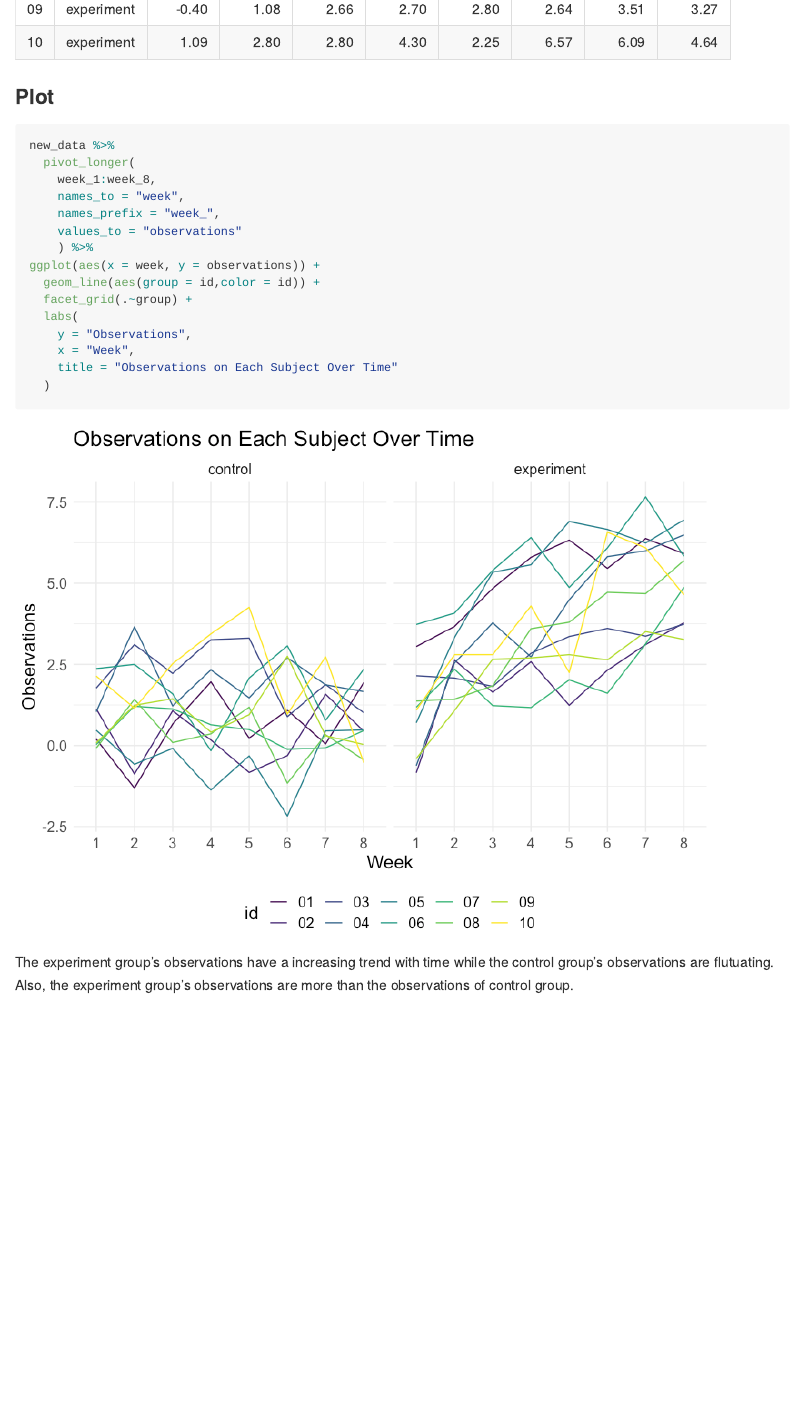
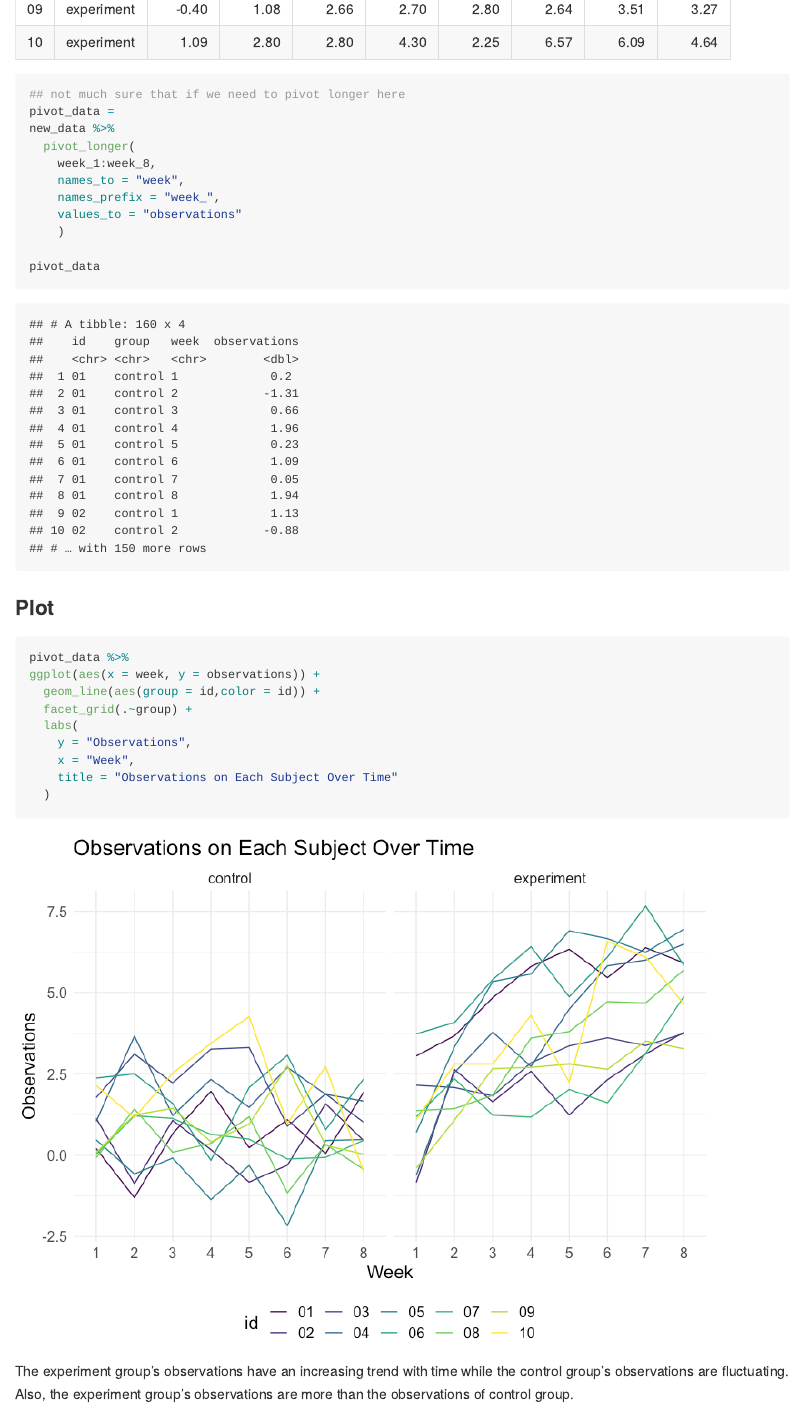
Before and after one commit to wx2233/p8105_hw5_wx2233, an R Markdown document (p8105_hw5_wx2233.Rmd): the page in a window 1100 px wide, from 2350 px down. The pictures show the output file p8105_hw5_wx2233.md that the author committed with the source, drawn offline in the style of GitHub.

Commit message:
add pivot

````diff
--- a/p8105_hw5_wx2233.Rmd
+++ b/p8105_hw5_wx2233.Rmd
@@ -83,7 +83,17 @@ new_data =
 new_data %>%
   knitr::kable()
 
+## not much sure that if we need to pivot longer here
+pivot_data =
+new_data %>%
+  pivot_longer(
+    week_1:week_8,
+    names_to = "week",
+    names_prefix = "week_",
+    values_to = "observations"
+    )
 
+pivot_data
 ```
 
 
@@ -91,13 +101,7 @@ new_data %>%
 ### Plot
 
 ```{r}
-new_data %>%
-  pivot_longer(
-    week_1:week_8,
-    names_to = "week",
-    names_prefix = "week_",
-    values_to = "observations"
-    ) %>%
+pivot_data %>%
 ggplot(aes(x = week, y = observations)) +
   geom_line(aes(group = id,color = id)) +
   facet_grid(.~group) +
@@ -108,7 +112,7 @@ ggplot(aes(x = week, y = observations)) +
   )
 ```
 
-The experiment group's observations have a increasing trend with time while the control group's observations are flutuating. Also, the experiment group's observations are more than the observations of control group.
+The experiment group’s observations have an increasing trend with time while the control group’s observations are fluctuating. Also, the experiment group’s observations are more than the observations of control group.
 
 ## Problem 3
 
````
Also changed, not shown: p8105_hw5_wx2233.md, p8105_hw5_wx2233.Rmd (9 more changed lines).
